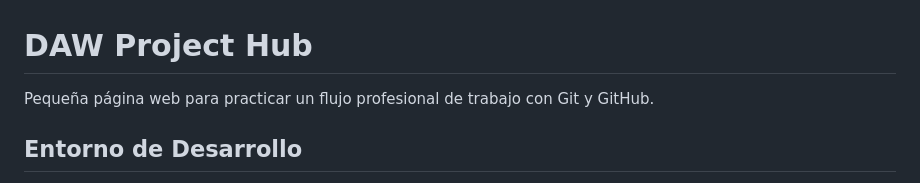
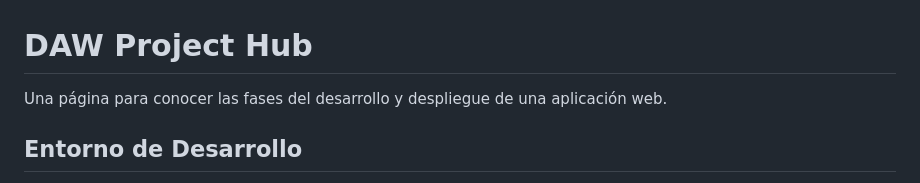
Before and after one commit to zx25student361-glitch/daw-project-hub, a Markdown page: README.md, the part around the change. GitHub-like rendering.

Commit message:
Actualizar presentación del proyecto

```diff
--- a/README.md
+++ b/README.md
@@ -1,5 +1,5 @@
 # DAW Project Hub
-Pequeña página web para practicar un flujo profesional de trabajo con Git y GitHub.
+Una página para conocer las fases del desarrollo y despliegue de una aplicación web.
 
 ## Entorno de Desarrollo
 
```
